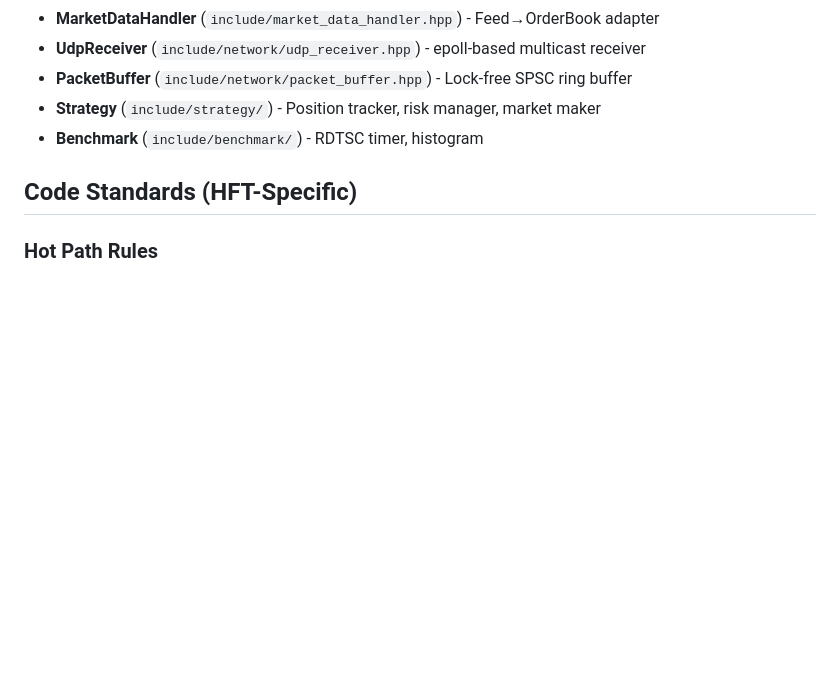
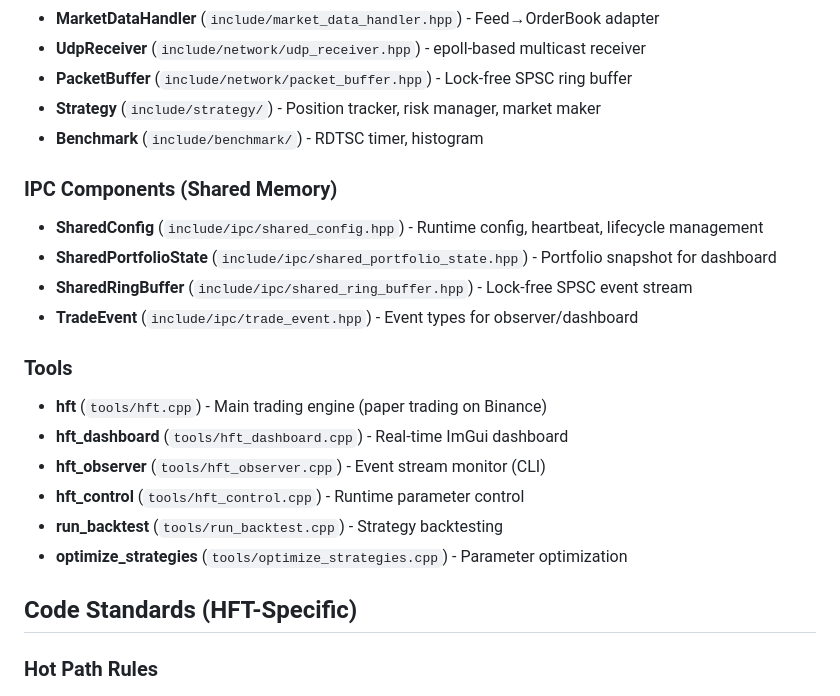
Before and after one commit to orhanveliesen/hft-trading-system, a Markdown page: CLAUDE.md, the part around one of its changes. GitHub-like rendering; blank space fills up the shorter version.

```diff
--- a/CLAUDE.md
+++ b/CLAUDE.md
@@ -64,6 +64,20 @@ cargo test
 - **Strategy** (`include/strategy/`) - Position tracker, risk manager, market maker
 - **Benchmark** (`include/benchmark/`) - RDTSC timer, histogram
 
+### IPC Components (Shared Memory)
+- **SharedConfig** (`include/ipc/shared_config.hpp`) - Runtime config, heartbeat, lifecycle management
+- **SharedPortfolioState** (`include/ipc/shared_portfolio_state.hpp`) - Portfolio snapshot for dashboard
+- **SharedRingBuffer** (`include/ipc/shared_ring_buffer.hpp`) - Lock-free SPSC event stream
+- **TradeEvent** (`include/ipc/trade_event.hpp`) - Event types for observer/dashboard
+
+### Tools
+- **hft** (`tools/hft.cpp`) - Main trading engine (paper trading on Binance)
+- **hft_dashboard** (`tools/hft_dashboard.cpp`) - Real-time ImGui dashboard
+- **hft_observer** (`tools/hft_observer.cpp`) - Event stream monitor (CLI)
+- **hft_control** (`tools/hft_control.cpp`) - Runtime parameter control
+- **run_backtest** (`tools/run_backtest.cpp`) - Strategy backtesting
+- **optimize_strategies** (`tools/optimize_strategies.cpp`) - Parameter optimization
+
 ## Code Standards (HFT-Specific)
 
 ### Hot Path Rules
```
Also changed, not shown: other parts of CLAUDE.md (+39 -10 lines).
